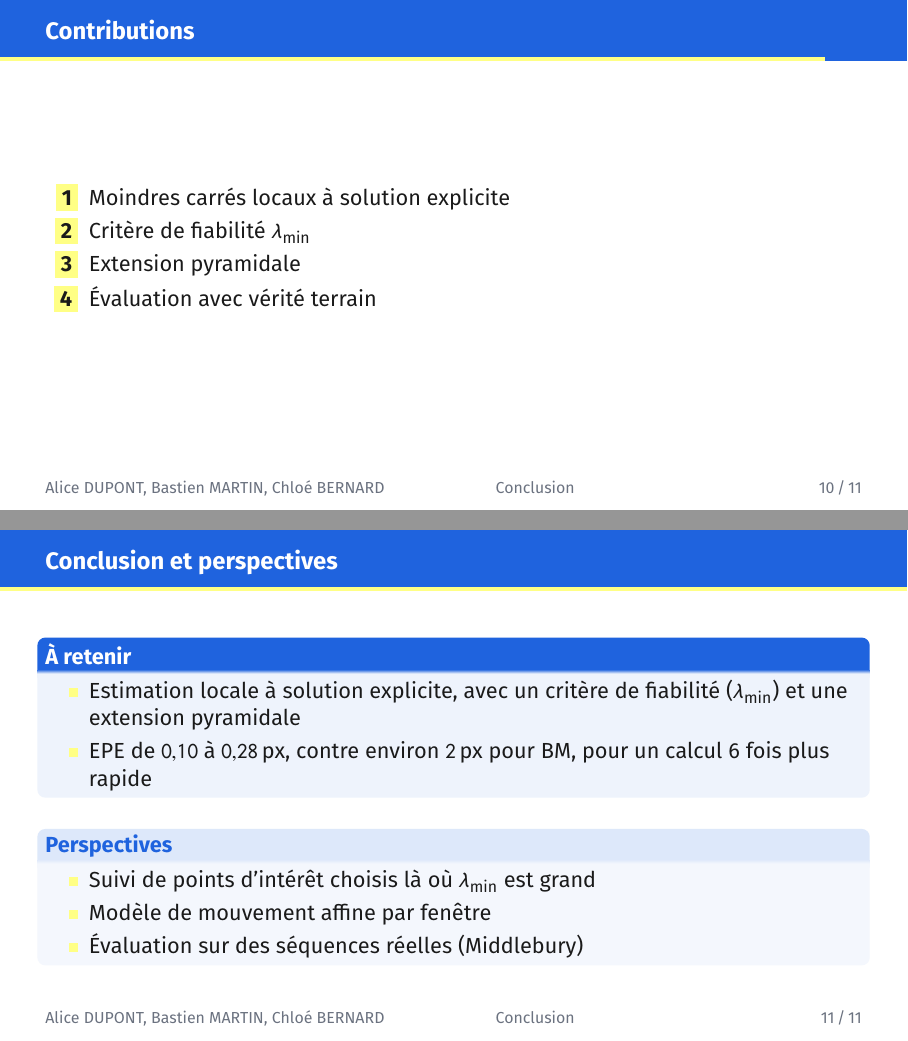
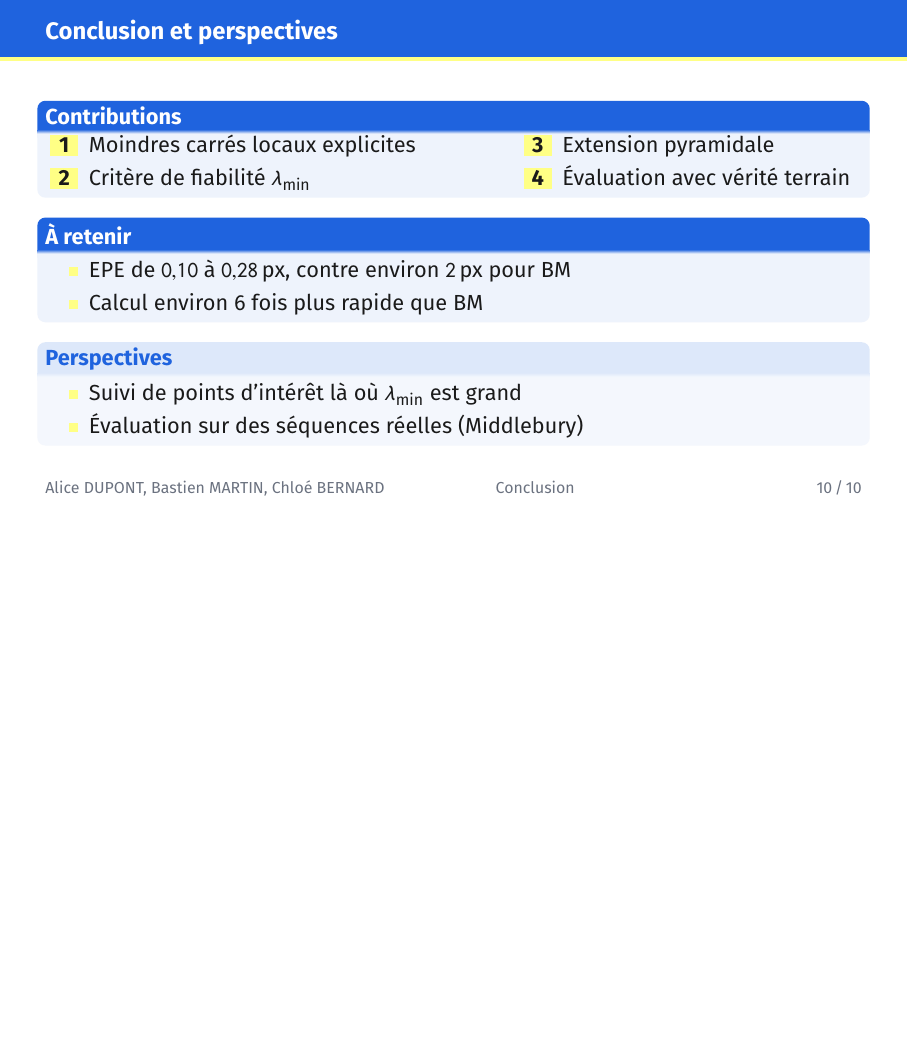
Before and after one commit to mmnawaf/presentation-template, LaTeX slides (soutenance.tex, which reads beamerthemepfetsi.sty): pages 18 and 19 of 24 before the commit and page 18 of 23 after it, the two joined at a grey line, the shorter picture padded with empty space. Compiled offline with pdfLaTeX.

Commit message:
Conclusion fusionnée avec les contributions ; icônes sur la page de titre
- Une seule diapositive « Conclusion et perspectives » : contributions
  (deux colonnes), à retenir et perspectives, une ligne par point.
- Diapositive de titre : filet jaune sous le titre et icônes jaunes
  devant les auteurs, l'encadrement, la formation, l'établissement et
  la date.

```diff
--- a/beamerthemepfetsi.sty
+++ b/beamerthemepfetsi.sty
@@ -85,7 +85,8 @@
   \raisebox{0.15ex}{\color{tsiJaune}\rule{0.8ex}{0.8ex}}}
 \setbeamertemplate{itemize subitem}{\color{tsiGris}\textendash}
 \setbeamertemplate{enumerate item}{%
-  \colorbox{tsiJaune}{\color{tsiTexte}\bfseries\insertenumlabel}}
+  \setlength{\fboxsep}{1.5pt}%
+  \colorbox{tsiJaune}{\makebox[1em]{\color{tsiTexte}\bfseries\insertenumlabel}}}
 \setbeamertemplate{section in toc}{%
   \makebox[1.8em][l]{\setlength{\fboxsep}{1.5pt}%
     \colorbox{tsiJaune}{\makebox[1em]{\color{tsiTexte}\bfseries
--- a/soutenance.tex
+++ b/soutenance.tex
@@ -288,31 +288,35 @@
 % =====================================================================
 \section{Conclusion}
 
-% Contributions : ce que le projet apporte, en une ligne par point.
-\begin{frame}{Contributions}
-  \begin{enumerate}
-    \item Moindres carrés locaux à solution explicite
-    \item Critère de fiabilité $\lambda_{\min}$
-    \item Extension pyramidale
-    \item Évaluation avec vérité terrain
-  \end{enumerate}
-\end{frame}
-
+% Une ligne par point : contributions, résultats à retenir, perspectives.
 \begin{frame}{Conclusion et perspectives}
+  \begin{block}{Contributions}
+    \begin{columns}[T, onlytextwidth]
+      \begin{column}{0.56\linewidth}
+        \begin{enumerate}
+          \item Moindres carrés locaux explicites
+          \item Critère de fiabilité $\lambda_{\min}$
+        \end{enumerate}
+      \end{column}
+      \begin{column}{0.42\linewidth}
+        \begin{enumerate}
+          \setcounter{enumi}{2}
+          \item Extension pyramidale
+          \item Évaluation avec vérité terrain
+        \end{enumerate}
+      \end{column}
+    \end{columns}
+  \end{block}
   \begin{block}{À retenir}
     \begin{itemize}
-      \item Estimation locale à solution explicite, avec un critère de
-            fiabilité ($\lambda_{\min}$) et une extension pyramidale
       \item EPE de \num{0.10} à \qty{0.28}{\pixel}, contre environ
-            \qty{2}{\pixel} pour BM, pour un calcul 6 fois plus rapide
+            \qty{2}{\pixel} pour BM
+      \item Calcul environ 6 fois plus rapide que BM
     \end{itemize}
   \end{block}
-  \vspace{2mm}
   \begin{exampleblock}{Perspectives}
     \begin{itemize}
-      \item Suivi de points d'intérêt choisis là où $\lambda_{\min}$ est
-            grand
-      \item Modèle de mouvement affine par fenêtre
+      \item Suivi de points d'intérêt là où $\lambda_{\min}$ est grand
       \item Évaluation sur des séquences réelles (Middlebury)
     \end{itemize}
   \end{exampleblock}
```
Also changed, not shown: README.md, soutenance.pdf, beamerthemepfetsi.sty (32 more changed lines).
